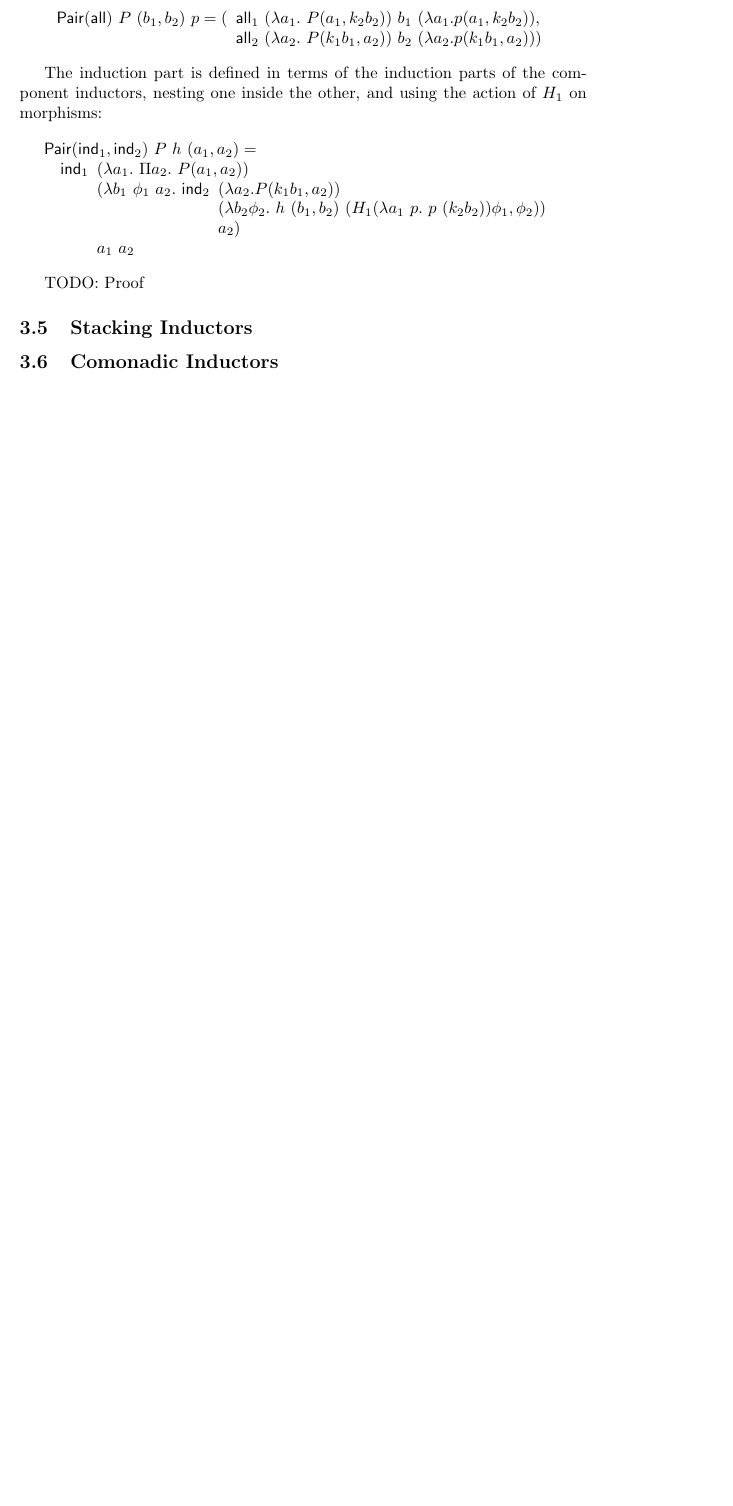
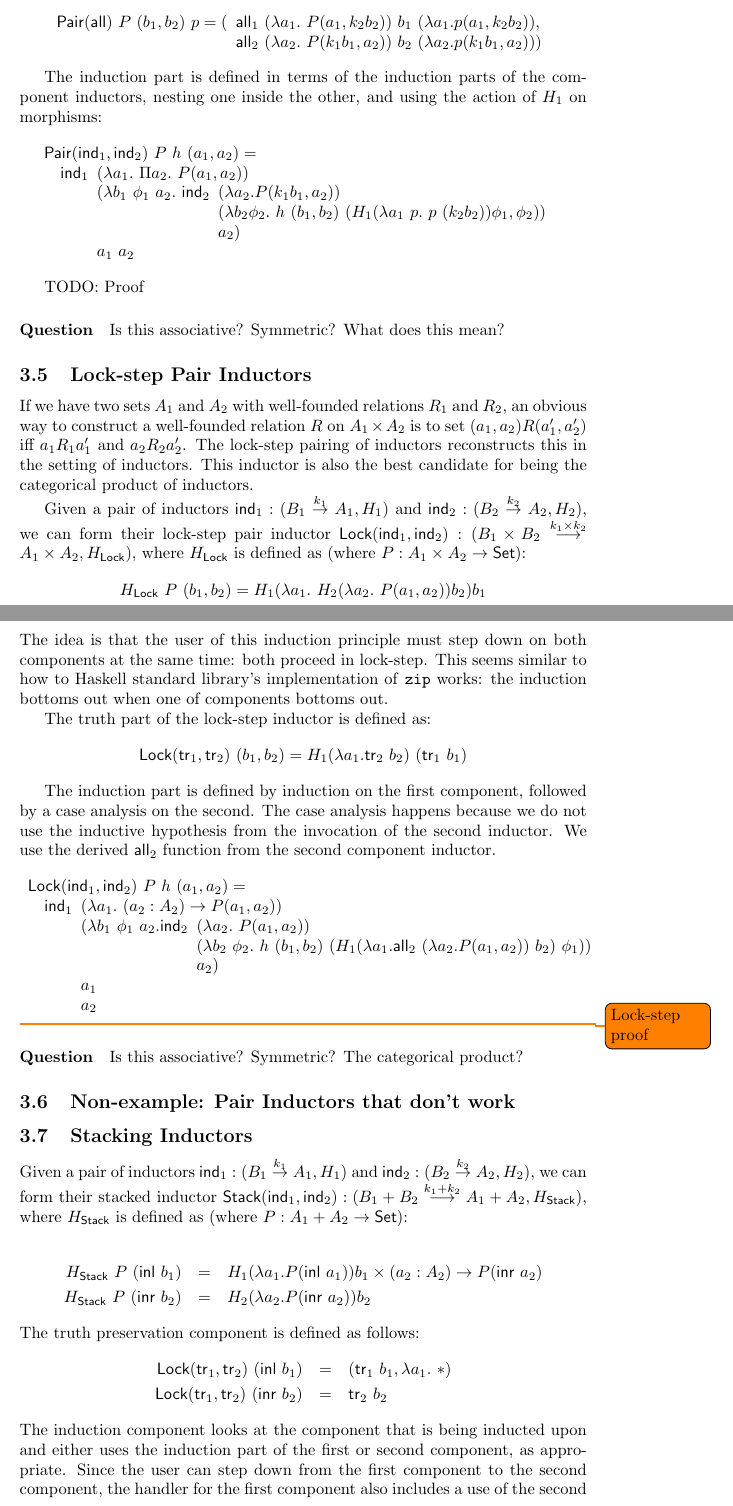
Before and after one commit to bobatkey/Inductors, a LaTeX document (notes/inductors.tex): part of page 7 of 7 before the commit and two parts of pages 7 and 8 of 10 after it, the two joined at a grey line, cut so that both start at the same text, the shorter picture padded with empty space. Compiled offline with pdfLaTeX.

Commit message:
Add lock-step and stacked inductors, and some notes

```diff
--- a/notes/inductors.tex
+++ b/notes/inductors.tex
@@ -429,6 +428,68 @@ action of $H_1$ on morphisms:
 
 TODO: Proof
 
+\paragraph{Question} Is this associative? Symmetric? What does this
+mean?
+
+\subsection{Lock-step Pair Inductors}
+
+If we have two sets $A_1$ and $A_2$ with well-founded relations $R_1$
+and $R_2$, an obvious way to construct a well-founded relation $R$ on
+$A_1 \times A_2$ is to set $(a_1,a_2)R(a'_1,a'_2)$ iff $a_1R_1a'_1$
+and $a_2R_2a'_2$. The lock-step pairing of inductors reconstructs this
+in the setting of inductors. This inductor is also the best candidate
+for being the categorical product of inductors.
+
+Given a pair of inductors $\ind_1 : (B_1 \stackrel{k_1}\to A_1, H_1)$
+and $\ind_2 : (B_2 \stackrel{k_2}\to A_2, H_2)$, we can form their
+lock-step pair inductor $\mathsf{Lock}(\ind_1, \ind_2) : (B_1 \times
+B_2 \stackrel{k_1 \times k_2}\longrightarrow A_1 \times A_2,
+H_{\mathsf{Lock}})$, where $H_{\mathsf{Lock}}$ is defined as (where $P
+: A_1 \times A_2 \to \Set$):
+\begin{displaymath}
+  H_{\mathsf{Lock}}\ P\ (b_1,b_2) = H_1(\lambda a_1.\ H_2(\lambda a_2.\ P(a_1,a_2))b_2)b_1
+\end{displaymath}
+The idea is that the user of this induction principle must step down
+on both components at the same time: both proceed in lock-step. This
+seems similar to how to Haskell standard library's implementation of
+\texttt{zip} works: the induction bottoms out when one of components
+bottoms out.
+
+The truth part of the lock-step inductor is defined as:
+\begin{displaymath}
+  \mathsf{Lock}(\truth_1, \truth_2)\ (b_1,b_2) = H_1(\lambda a_1. \truth_2\ b_2)\ (\truth_1\ b_1)
+\end{displaymath}
+
+The induction part is defined by induction on the first component,
+followed by a case analysis on the second. The case analysis happens
+because we do not use the inductive hypothesis from the invocation of
+the second inductor. We use the derived $\all_2$ function from the
+second component inductor.
+\begin{displaymath}
+  \begin{array}[t]{l}
+    \mathsf{Lock}(\ind_1, \ind_2)\ P\ h\ (a_1,a_2) = \\
+    \quad \ind_1
+    \begin{array}[t]{l}
+      (\lambda a_1.\ (a_2 : A_2) \to P(a_1,a_2)) \\
+      (\lambda b_1\ \phi_1\ a_2. \ind_2
+      \begin{array}[t]{l}
+        (\lambda a_2.\ P(a_1,a_2)) \\
+        (\lambda b_2\ \phi_2.\ h\ (b_1,b_2)\ (H_1(\lambda a_1. \all_2\ (\lambda a_2. P(a_1,a_2))\ b_2)\ \phi_1)) \\
+        a_2)
+      \end{array} \\
+      a_1 \\
+      a_2
+    \end{array}
+  \end{array}
+\end{displaymath}
+
+\todo{Lock-step proof}
+
+\paragraph{Question} Is this associative? Symmetric? The categorical
+product?
+
+\subsection{Non-example: Pair Inductors that don't work}
+
 %%% FIXME: this one doesn't seem to work: can I prove this? It is
 %%% similar to the statement that (x,y) < (x',y') iff x < x' or y < y'
 %%% isn't, in general, well-founded. I think there is an example in
@@ -481,3 +540,28 @@ TODO: Proof
 
 \subsection{Stacking Inductors}
 
+Given a pair of inductors $\ind_1 : (B_1 \stackrel{k_1}\to A_1, H_1)$
+and $\ind_2 : (B_2 \stackrel{k_2}\to A_2, H_2)$, we can form their
+stacked inductor $\mathsf{Stack}(\ind_1, \ind_2) : (B_1 + B_2
+\stackrel{k_1 + k_2}\longrightarrow A_1 + A_2, H_{\mathsf{Stack}})$,
+where $H_{\mathsf{Stack}}$ is defined as (where $P : A_1 + A_2 \to
+\Set$):
+
+\newcommand{\inl}{\mathsf{inl}}
+\newcommand{\inr}{\mathsf{inr}}
+
+\begin{eqnarray*}
+  H_{\mathsf{Stack}}\ P\ (\inl\ b_1) &=& H_1(\lambda a_1. P (\inl\ a_1))b_1 \times (a_2 : A_2) \to P(\inr\ a_2)\\
+  H_{\mathsf{Stack}}\ P\ (\inr\ b_2) &=& H_2(\lambda a_2. P (\inr\ a_2))b_2
+\end{eqnarray*}
+The truth preservation component is defined as follows:
+\begin{eqnarray*}
+  \mathsf{Lock}(\truth_1, \truth_2)\ (\inl\ b_1) &=& (\truth_1\ b_1, \lambda a_1.\ *)\\
+  \mathsf{Lock}(\truth_1, \truth_2)\ (\inr\ b_2) &=& \truth_2\ b_2
+\end{eqnarray*}
+The induction component looks at the component that is being inducted
+upon and either uses the induction part of the first or second
+component, as appropriate. Since the user can step down from the first
+component to the second component, the handler for the first component
+also includes a use of the second component's inductor.
+\begin{displaymath}
```
Also changed, not shown: notes/inductors.tex (90 more changed lines).
